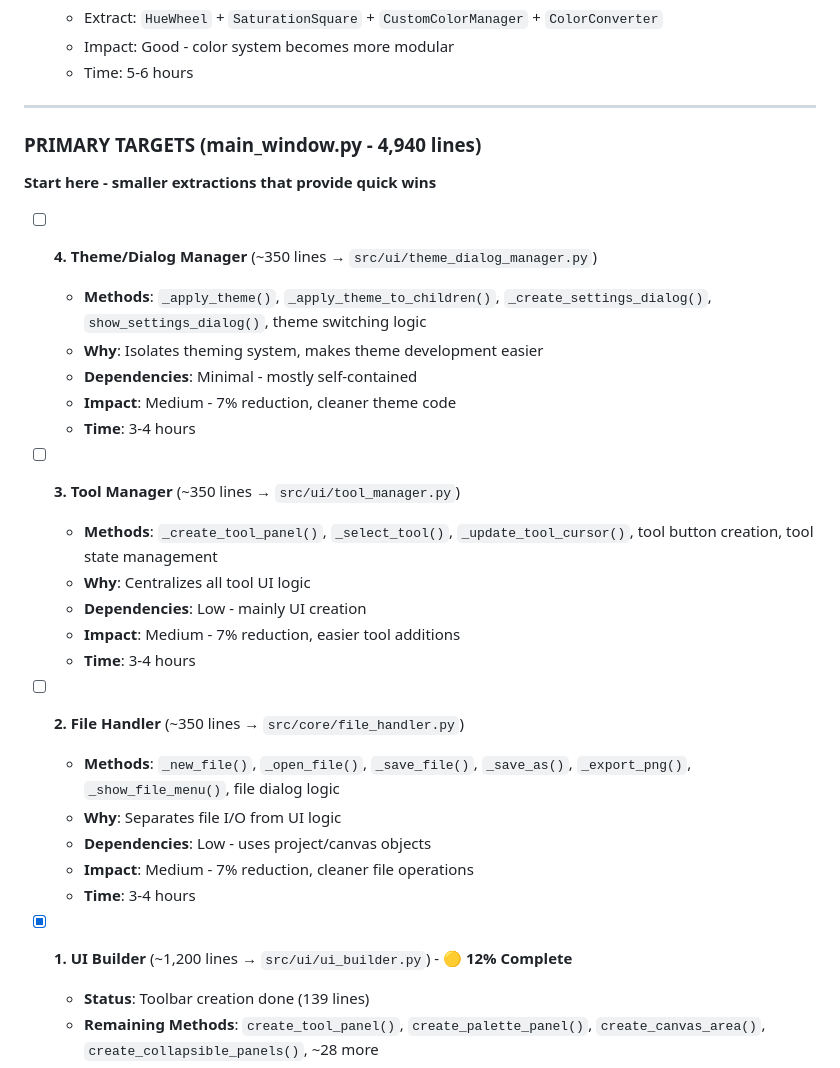
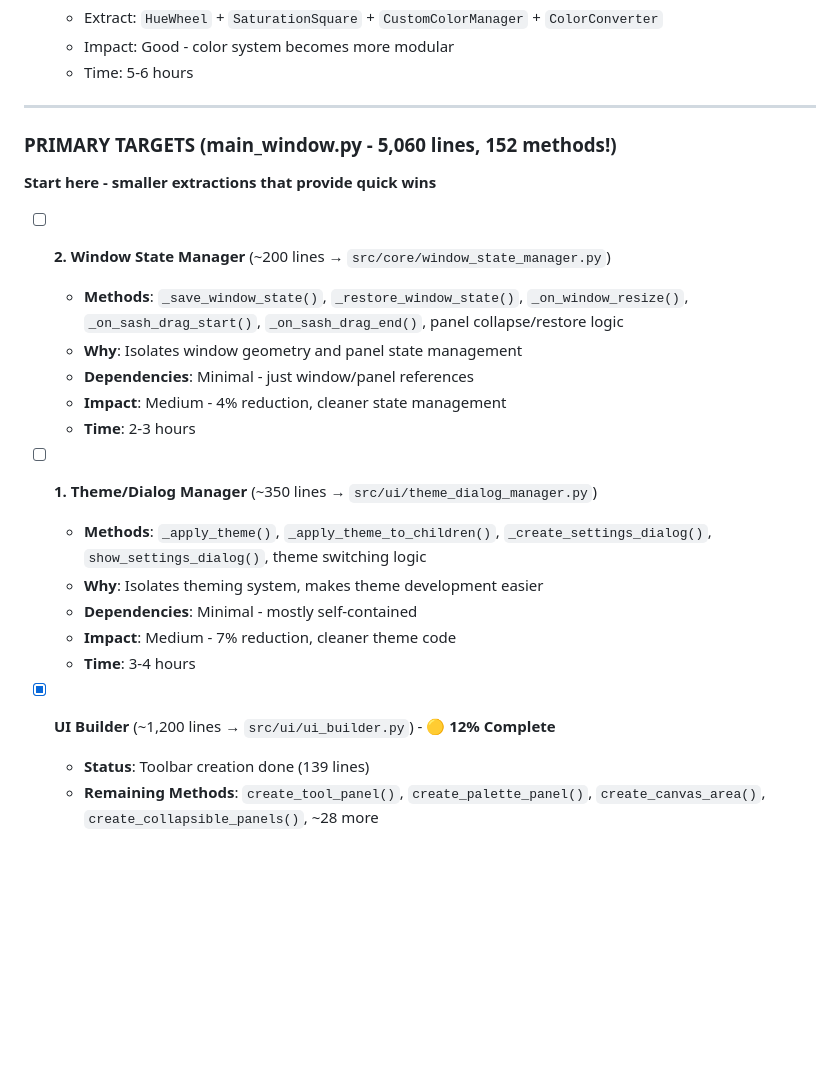
Before and after one commit to Otterdays/Pixel-Perfect, a Markdown page: docs/REFACTOR.md, the part around one of its changes. GitHub-like rendering; blank space fills up the shorter version.

```diff
--- a/docs/REFACTOR.md
+++ b/docs/REFACTOR.md
@@ -34,31 +64,24 @@
 
 ---
 
-### **PRIMARY TARGETS** (main_window.py - 4,940 lines)
+### **PRIMARY TARGETS** (main_window.py - 5,060 lines, 152 methods!)
 **Start here - smaller extractions that provide quick wins**
 
-- [ ] **4. Theme/Dialog Manager** (~350 lines → `src/ui/theme_dialog_manager.py`)
+- [ ] **2. Window State Manager** (~200 lines → `src/core/window_state_manager.py`)
+  - **Methods**: `_save_window_state()`, `_restore_window_state()`, `_on_window_resize()`, `_on_sash_drag_start()`, `_on_sash_drag_end()`, panel collapse/restore logic
+  - **Why**: Isolates window geometry and panel state management
+  - **Dependencies**: Minimal - just window/panel references
+  - **Impact**: Medium - 4% reduction, cleaner state management
+  - **Time**: 2-3 hours
+
+- [ ] **1. Theme/Dialog Manager** (~350 lines → `src/ui/theme_dialog_manager.py`)
   - **Methods**: `_apply_theme()`, `_apply_theme_to_children()`, `_create_settings_dialog()`, `show_settings_dialog()`, theme switching logic
   - **Why**: Isolates theming system, makes theme development easier
   - **Dependencies**: Minimal - mostly self-contained
   - **Impact**: Medium - 7% reduction, cleaner theme code
   - **Time**: 3-4 hours
 
-- [ ] **3. Tool Manager** (~350 lines → `src/ui/tool_manager.py`)
-  - **Methods**: `_create_tool_panel()`, `_select_tool()`, `_update_tool_cursor()`, tool button creation, tool state management
-  - **Why**: Centralizes all tool UI logic
-  - **Dependencies**: Low - mainly UI creation
-  - **Impact**: Medium - 7% reduction, easier tool additions
-  - **Time**: 3-4 hours
-
-- [ ] **2. File Handler** (~350 lines → `src/core/file_handler.py`)
-  - **Methods**: `_new_file()`, `_open_file()`, `_save_file()`, `_save_as()`, `_export_png()`, `_show_file_menu()`, file dialog logic
-  - **Why**: Separates file I/O from UI logic
-  - **Dependencies**: Low - uses project/canvas objects
-  - **Impact**: Medium - 7% reduction, cleaner file operations
-  - **Time**: 3-4 hours
-
-- [x] **1. UI Builder** (~1,200 lines → `src/ui/ui_builder.py`) - 🟡 **12% Complete**
+- [x] **UI Builder** (~1,200 lines → `src/ui/ui_builder.py`) - 🟡 **12% Complete**
   - **Status**: Toolbar creation done (139 lines)
   - **Remaining Methods**: `create_tool_panel()`, `create_palette_panel()`, `create_canvas_area()`, `create_collapsible_panels()`, ~28 more
   - **Why**: BIGGEST single extraction - removes 24% of file size
```
Also changed, not shown: other parts of docs/REFACTOR.md (+71 -32 lines).
